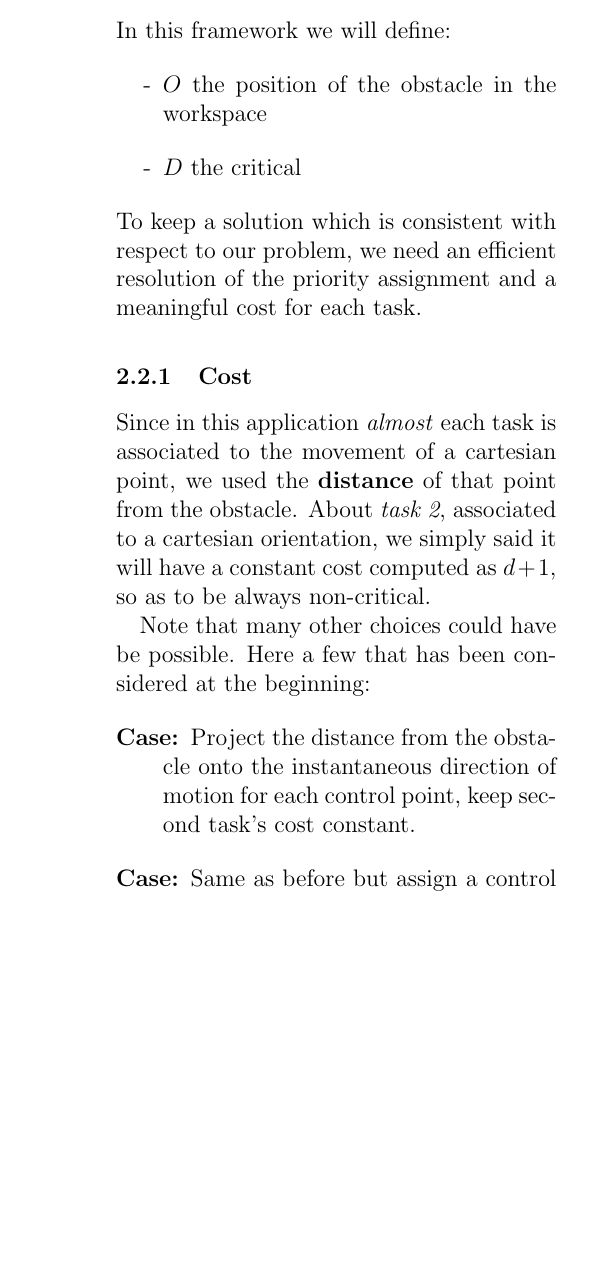
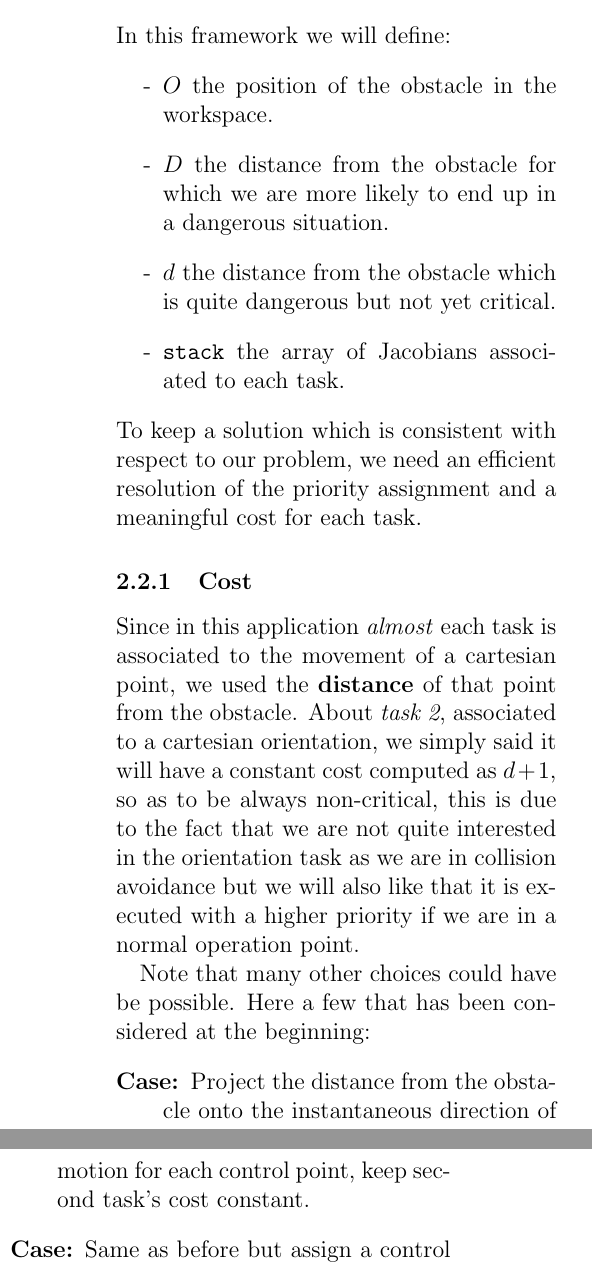
Before and after one commit to stefanodefilipps/Robotics_Manipulator, a LaTeX paper (report/tex/report.tex): part of one column of page 3 of 3 before the commit and two parts of the columns of page 3 of 4 after it, the two joined at a grey line, cut so that both start at the same text, the shorter picture padded with empty space. Compiled offline with pdfLaTeX.

Commit message:
[report] going on

```diff
--- a/report/tex/report.tex
+++ b/report/tex/report.tex
@@ -94,20 +94,25 @@ TODO: Stefano
 \subsection{Priority resolution algorithm}
 In this framework we will define:
 \begin{enumerate}
-\item[-] $O$ the position of the obstacle in the workspace
-\item[-] $D$ the critical
+\item[-] $O$ the position of the obstacle in the workspace.
+\item[-] $D$ the distance from the obstacle for which we are more likely to end up in a dangerous situation.
+\item[-] $d$ the distance from the obstacle which is quite dangerous but not yet critical.
+\item[-] \texttt{stack} the array of Jacobians associated to each task.
 \end{enumerate}
 To keep a solution which is consistent with respect to our problem, we need an efficient resolution of the priority assignment and a meaningful cost for each task.
 \subsubsection{Cost}
 Since in this application \textit{almost} each task is associated to the movement of a cartesian point, we used the \textbf{distance} of that point from the obstacle.
-About \textit{task 2}, associated to a cartesian orientation, we simply said it will have a constant cost computed as $d + 1$, so as to be always non-critical.
+About \textit{task 2}, associated to a cartesian orientation, we simply said it will have a constant cost computed as $d + 1$, so as to be always non-critical, this is due to the fact that we are not quite interested in the orientation task as we are in collision avoidance but we will also like that it is executed with a higher priority if we are in a normal operation point.
 
 Note that many other choices could have be possible. Here a few that has been considered at the beginning:
 \begin{list}{\textbf{Case:}}{}
 \item Project the distance from the obstacle onto the instantaneous direction of motion for each control point, keep second task's cost constant.
 \item Same as before but assign a control point to the midpoint of the TODO link to compute second task's cost.
+\item TODO:
 \end{list}
 \subsubsection{Priority assignment}
+
+The assignment of the priority passes trough the reordering of the \texttt{stack}
 \subsection{Control algorithm}
 We switch every "n" so as: TODO
 \section{Code}
```
